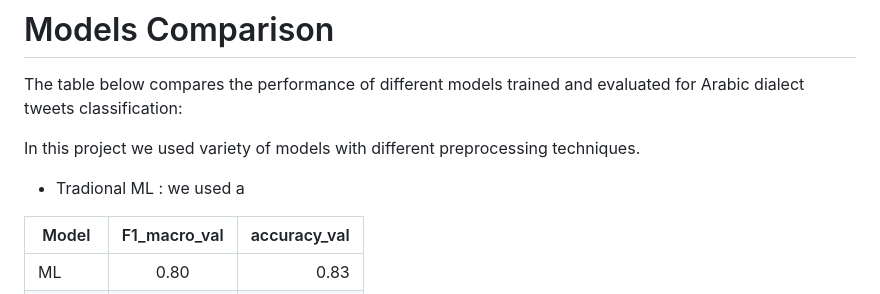
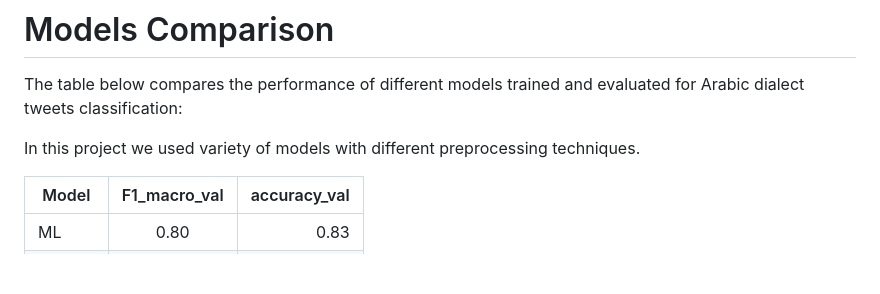
Before and after one commit to Aylore/Arabic-Dialect-Classification, a Markdown page: README.md, the part around the change. Drawn GitHub-style; blank space fills up the shorter version.

```diff
--- a/README.md
+++ b/README.md
@@ -60,7 +60,7 @@ The table below compares the performance of different models trained and evaluat
 
 In this project we used variety of models with different preprocessing techniques.
 
-- Tradional ML : we used a
+
 
 
 
```
